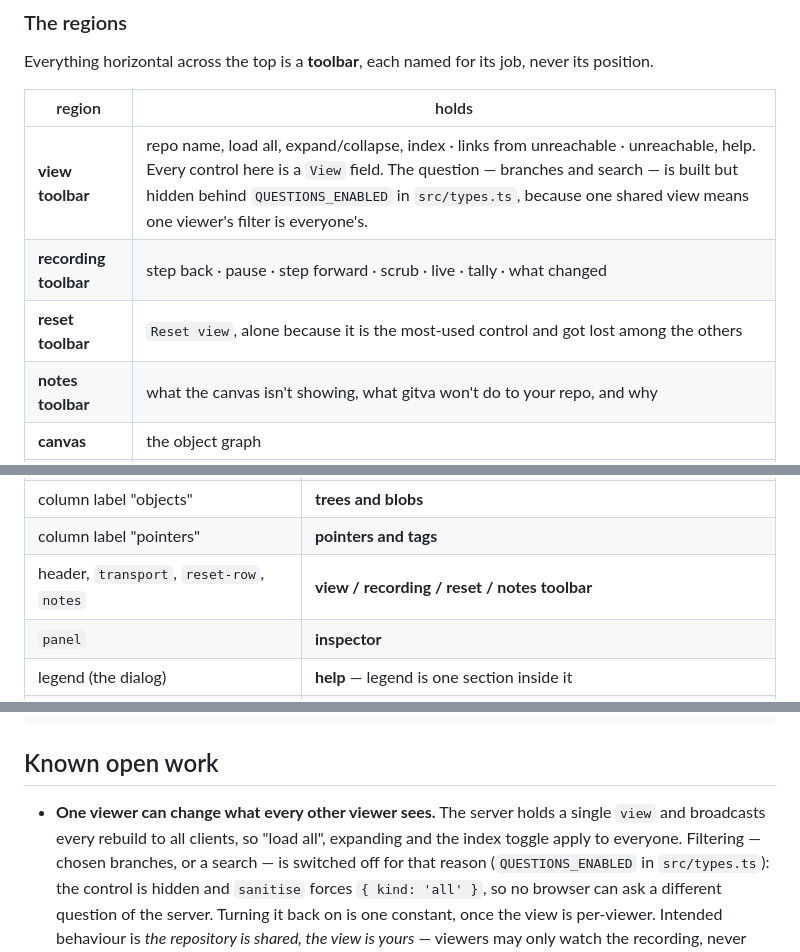
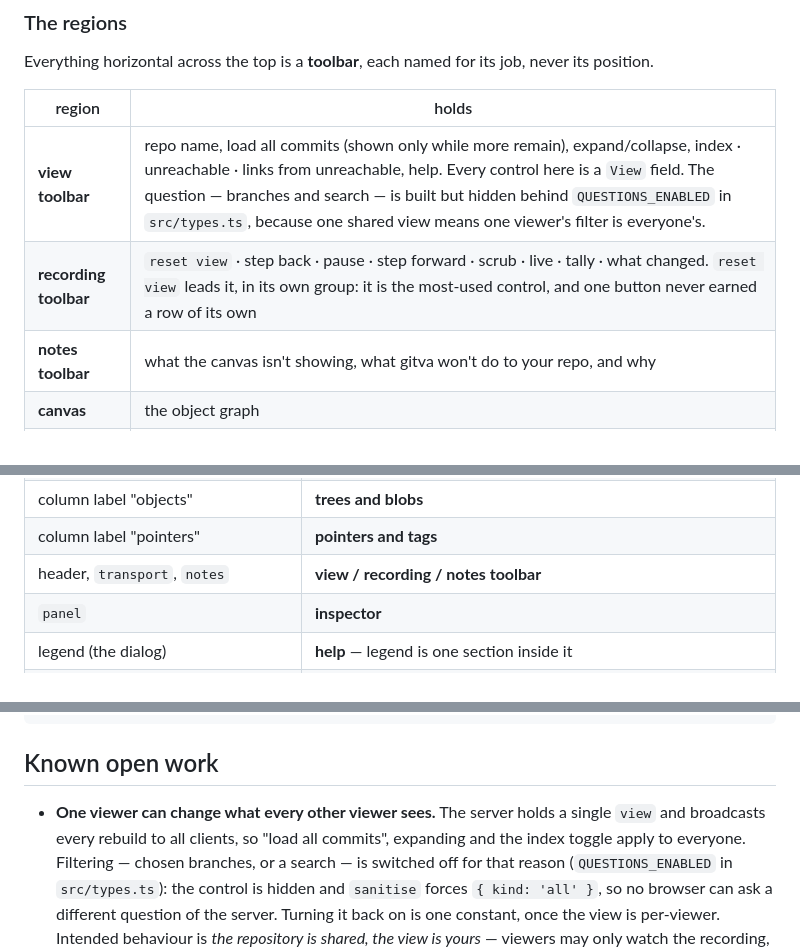
Before and after one commit to ewancoder/gitva, a Markdown page: CLAUDE.md, 3 parts joined by grey strips. GitHub-like rendering.

```diff
--- a/CLAUDE.md
+++ b/CLAUDE.md
@@ -78,9 +78,8 @@ Everything horizontal across the top is a **toolbar**, each named for its job, n
 
 | region | holds |
 |---|---|
-| **view toolbar** | repo name, load all, expand/collapse, index · links from unreachable · unreachable, help. Every control here is a `View` field. The question — branches and search — is built but hidden behind `QUESTIONS_ENABLED` in `src/types.ts`, because one shared view means one viewer's filter is everyone's. |
-| **recording toolbar** | step back · pause · step forward · scrub · live · tally · what changed |
-| **reset toolbar** | `Reset view`, alone because it is the most-used control and got lost among the others |
+| **view toolbar** | repo name, load all commits (shown only while more remain), expand/collapse, index · unreachable · links from unreachable, help. Every control here is a `View` field. The question — branches and search — is built but hidden behind `QUESTIONS_ENABLED` in `src/types.ts`, because one shared view means one viewer's filter is everyone's. |
+| **recording toolbar** | `reset view` · step back · pause · step forward · scrub · live · tally · what changed. `reset view` leads it, in its own group: it is the most-used control, and one button never earned a row of its own |
 | **notes toolbar** | what the canvas isn't showing, what gitva won't do to your repo, and why |
 | **canvas** | the object graph |
 | **inspector** | what you selected: the full sha, the fields, the teaching text, the body |
@@ -124,7 +123,7 @@ across; do not rename a symbol just to match.
 | cross links | **links from unreachable** |
 | column label "objects" | **trees and blobs** |
 | column label "pointers" | **pointers and tags** |
-| header, `transport`, `reset-row`, `notes` | **view / recording / reset / notes toolbar** |
+| header, `transport`, `notes` | **view / recording / notes toolbar** |
 | `panel` | **inspector** |
 | legend (the dialog) | **help** — legend is one section inside it |
 | Preferences | **settings** |
@@ -277,7 +276,7 @@ git reset b.txt       → the index entry goes; the blob survives, now marked un
 ## Known open work
 
 - **One viewer can change what every other viewer sees.** The server holds a single `view` and
-  broadcasts every rebuild to all clients, so "load all", expanding and the index toggle apply to
+  broadcasts every rebuild to all clients, so "load all commits", expanding and the index toggle apply to
   everyone. Filtering — chosen branches, or a search — is switched off for that reason
   (`QUESTIONS_ENABLED` in `src/types.ts`): the control is hidden and `sanitise` forces
   `{ kind: 'all' }`, so no browser can ask a different question of the server. Turning it back on
```
Also changed, not shown: README.md (+4 -4 lines).
